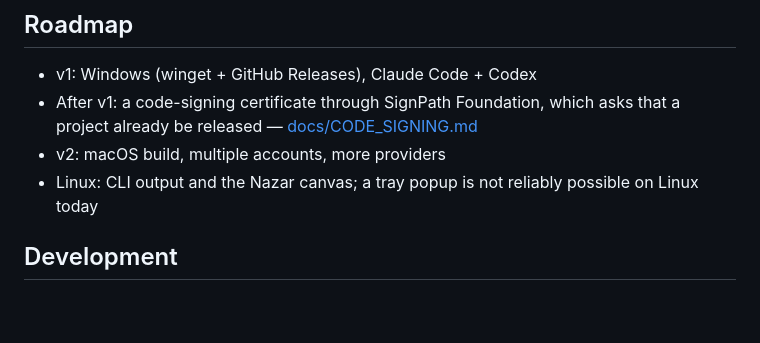
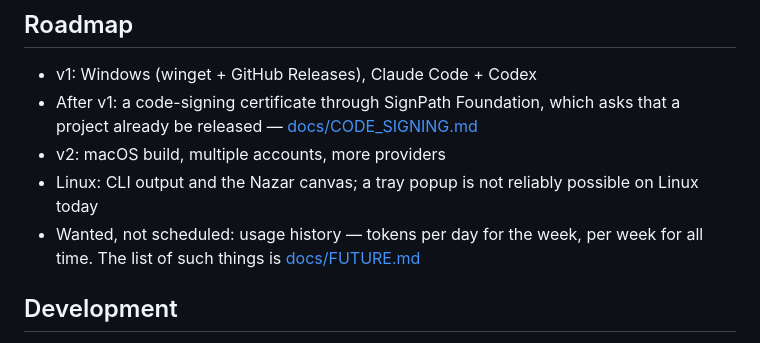
Before and after one commit to xfurqan0/nazar-tray, a Markdown page: README.md, the part around the change. Drawn GitHub-style; blank space fills up the shorter version.

Commit message:
docs: a list of what is wanted but not scheduled, starting with usage history

```diff
--- a/README.md
+++ b/README.md
@@ -261,6 +261,8 @@ left in English.
   already be released — [docs/CODE_SIGNING.md](docs/CODE_SIGNING.md)
 - v2: macOS build, multiple accounts, more providers
 - Linux: CLI output and the Nazar canvas; a tray popup is not reliably possible on Linux today
+- Wanted, not scheduled: usage history — tokens per day for the week, per week for all time.
+  The list of such things is [docs/FUTURE.md](docs/FUTURE.md)
 
 ## Development
 
```
Also changed, not shown: docs/FUTURE.md (added, +58 -0 lines).
